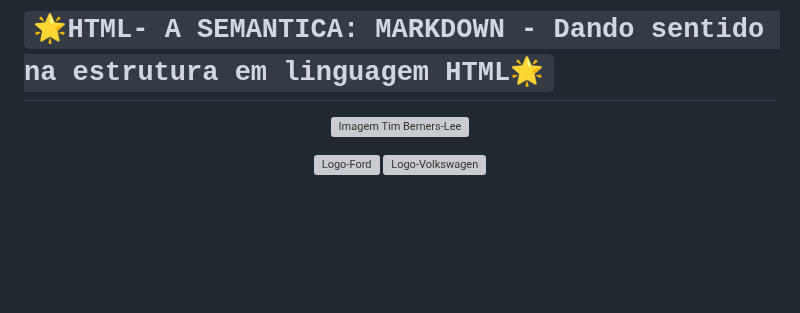
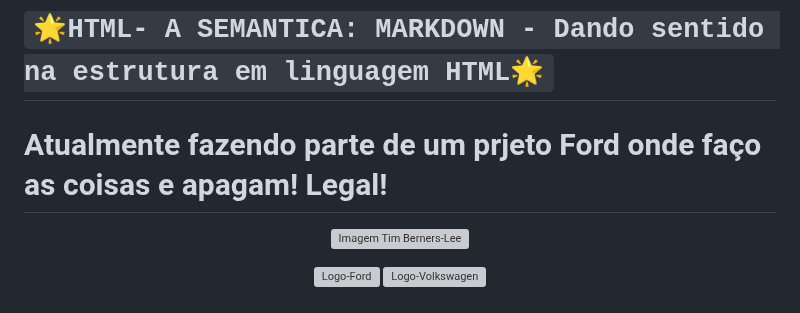
Before and after one commit to WillTechWork/HTML-SEMANTICA, a Markdown page: README.md, the part around the change. Rendered like a GitHub page; blank space fills up the shorter version; grey boxes are pictures that could not be loaded.

```diff
--- a/README.md
+++ b/README.md
@@ -1,4 +1,5 @@
 # `🌟HTML- A SEMANTICA: MARKDOWN - Dando sentido na estrutura em linguagem HTML🌟`
+<h1>Atualmente fazendo parte de um prjeto Ford<enter> onde faço as coisas e apagam! Legal!</h1>
 
 <div align="center">
 
```
